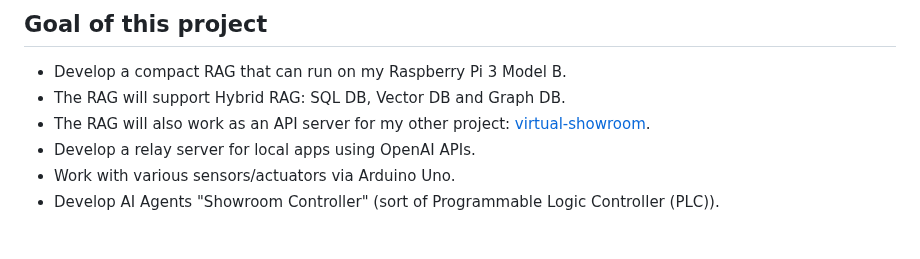
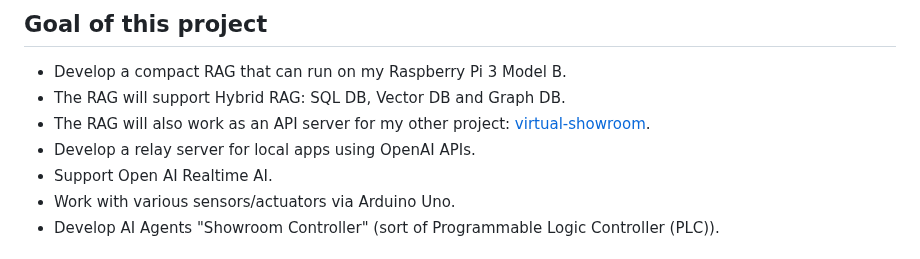
Before and after one commit to araobp/compact-rag, a Markdown page: README.md, the part around the change. GitHub-like rendering.

```diff
--- a/README.md
+++ b/README.md
@@ -22,6 +22,7 @@ This controller will also function as a controller for [virtual showroom](https:
 - The RAG will support Hybrid RAG: SQL DB, Vector DB and Graph DB.
 - The RAG will also work as an API server for my other project: [virtual-showroom](https://github.com/araobp/virtual-showroom).
 - Develop a relay server for local apps using OpenAI APIs.
+- Support Open AI Realtime AI.
 - Work with various sensors/actuators via Arduino Uno.
 - Develop AI Agents "Showroom Controller" (sort of Programmable Logic Controller (PLC)).
 
```
